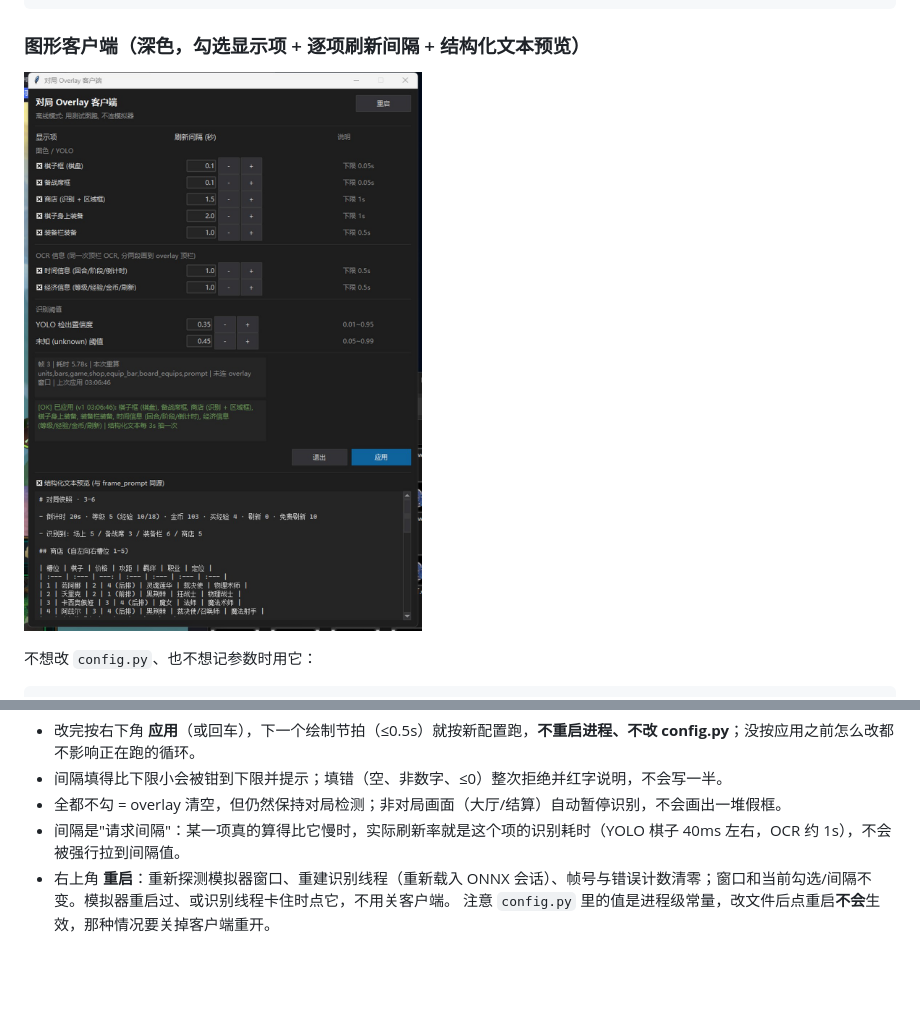
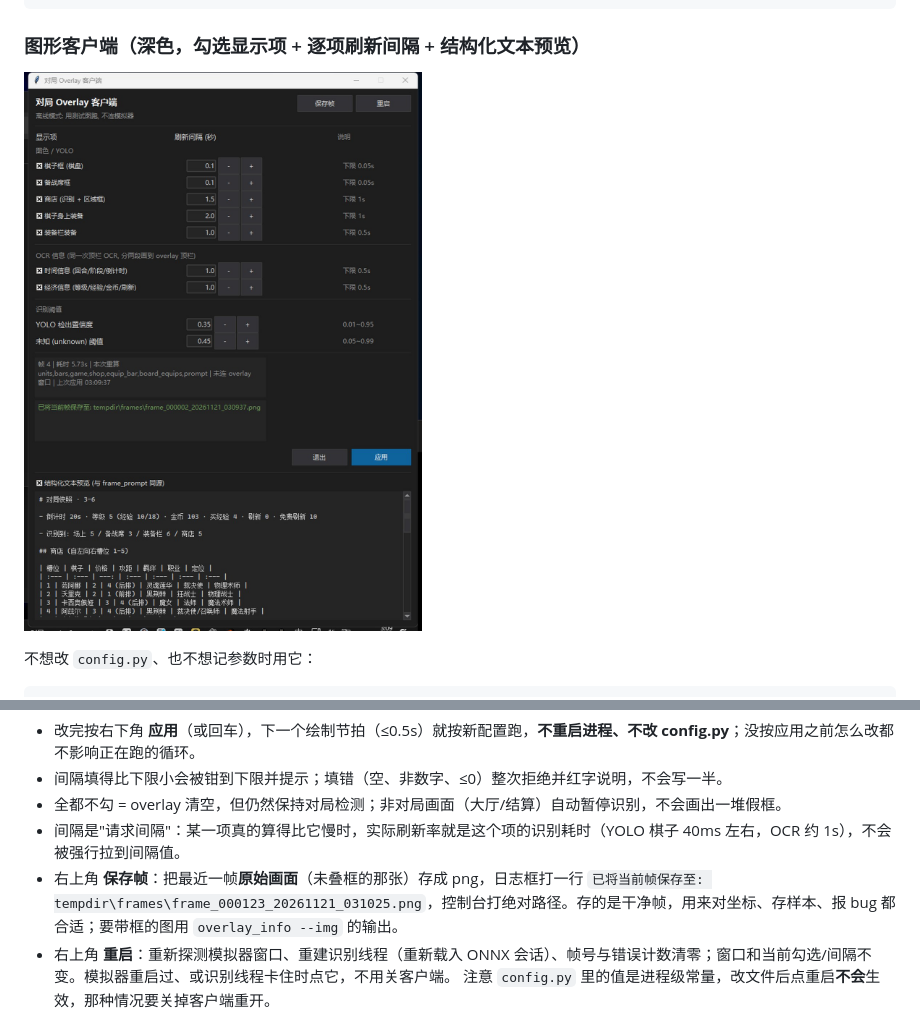
Before and after one commit to bode135/jcc_agent, a Markdown page: README.md, 2 parts joined by grey strips. Drawn GitHub-style; pictures changed too: docs/images/overlay_client.jpg; blank space fills up the shorter version.

Commit message:
feat(client): 右上角加「保存帧」按钮 (存原始帧到 tempdir/frames, 日志打相对路径)
selftest 加第 11 段: 日志措辞 / 文件存在 / 是 png / 1920x1080.

```diff
--- a/README.md
+++ b/README.md
@@ -165,6 +165,7 @@ python -X utf8 -u -m scripts.overlay_client --img tests/images/board_ingame.png
 - 间隔填得比下限小会被钳到下限并提示；填错（空、非数字、≤0）整次拒绝并红字说明，不会写一半。
 - 全都不勾 = overlay 清空，但仍然保持对局检测；非对局画面（大厅/结算）自动暂停识别，不会画出一堆假框。
 - 间隔是"请求间隔"：某一项真的算得比它慢时，实际刷新率就是这个项的识别耗时（YOLO 棋子 40ms 左右，OCR 约 1s），不会被强行拉到间隔值。
+- 右上角 **保存帧**：把最近一帧**原始画面**（未叠框的那张）存成 png，日志框打一行 `已将当前帧保存至: tempdir\frames\frame_000123_20261121_031025.png`，控制台打绝对路径。存的是干净帧，用来对坐标、存样本、报 bug 都合适；要带框的图用 `overlay_info --img` 的输出。
 - 右上角 **重启**：重新探测模拟器窗口、重建识别线程（重新载入 ONNX 会话）、帧号与错误计数清零；窗口和当前勾选/间隔不变。模拟器重启过、或识别线程卡住时点它，不用关客户端。
   注意 `config.py` 里的值是进程级常量，改文件后点重启**不会**生效，那种情况要关掉客户端重开。
 
```
Also changed, not shown: 1 other file.
